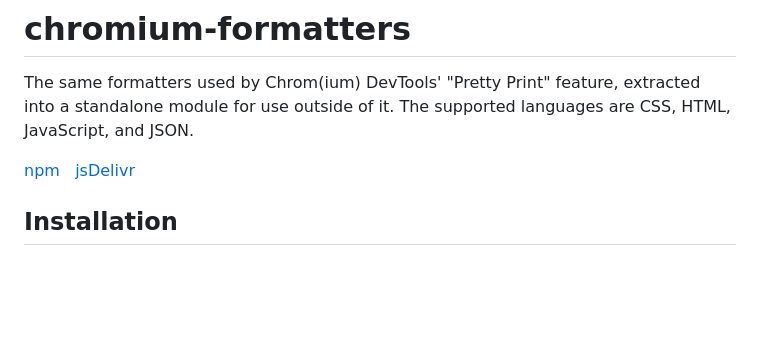
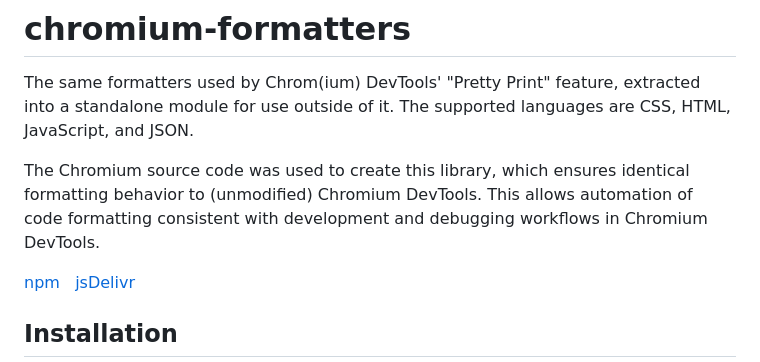
Before and after one commit to CyrilSLi/chromium-formatters, a Markdown page: README.md, the part around the change. GitHub-like rendering; blank space fills up the shorter version.

```diff
--- a/README.md
+++ b/README.md
@@ -1,6 +1,8 @@
 # chromium-formatters
 
 The same formatters used by Chrom(ium) DevTools' "Pretty Print" feature, extracted into a standalone module for use outside of it. The supported languages are CSS, HTML, JavaScript, and JSON.
+
+The Chromium source code was used to create this library, which ensures identical formatting behavior to (unmodified) Chromium DevTools. This allows automation of code formatting consistent with development and debugging workflows in Chromium DevTools.
 
 [npm](https://www.npmjs.com/package/chromium-formatters)&nbsp;&nbsp;&nbsp;[jsDelivr](https://www.jsdelivr.com/package/npm/chromium-formatters)
 
```
